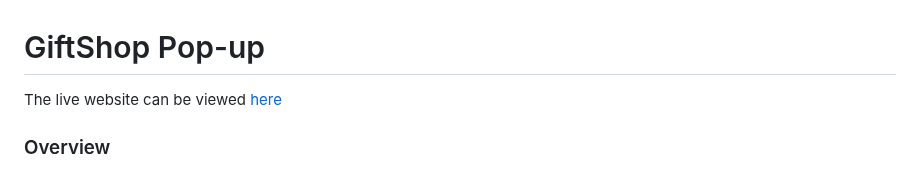
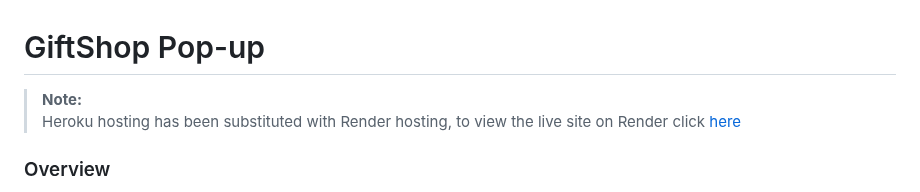
Before and after one commit to yetnetbehailu/giftshop-popup, a Markdown page: README.md, the part around the change. GitHub-like rendering.

Commit message:
Added link directing to the live site on Render

```diff
--- a/README.md
+++ b/README.md
@@ -1,6 +1,7 @@
 # GiftShop Pop-up
 
-The live website can be viewed [here]()
+> **Note:**<br>
+>Heroku hosting has been substituted with Render hosting, to view the live site on Render click [here](https://giftshop-popup-app.onrender.com/)
 
 ### Overview
 
```
